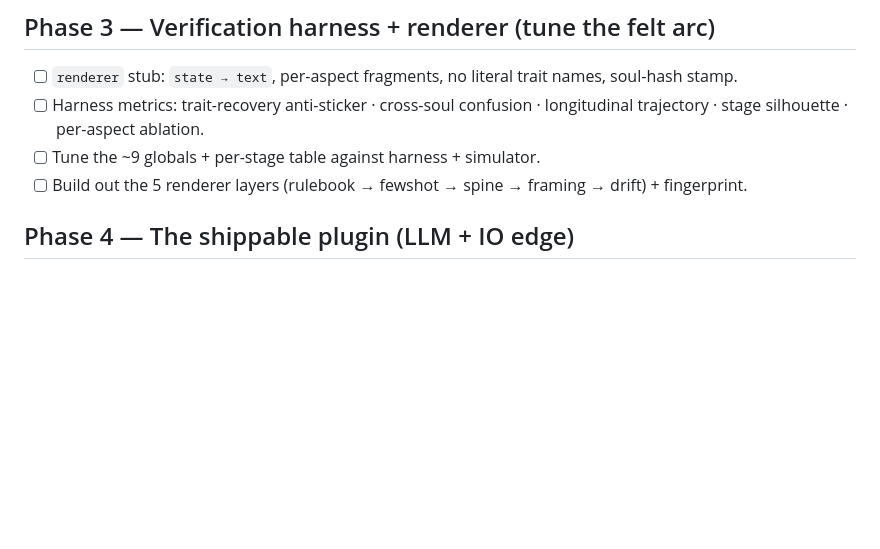
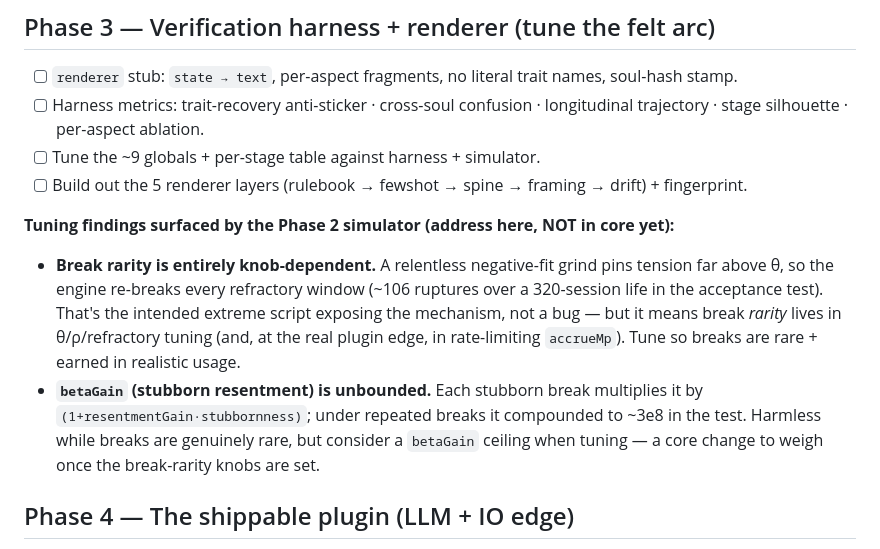
Before and after one commit to shott038/Saulene, a Markdown page: BUILD_GUIDE.md, the part around the change. Drawn GitHub-style; blank space fills up the shorter version.

Commit message:
BUILD_GUIDE: record Phase 2 simulator tuning findings for Phase 3
The simulator surfaced two knob-dependent behaviors worth addressing
during Phase 3 tuning: break re-firing every refractory window under a
relentless grind (rarity lives in theta/rho/refractory), and unbounded
betaGain compounding under repeated stubborn breaks. Captured so they
survive the worktree cleanup.

Co-Authored-By: Claude Opus 4.8 <noreply@anthropic.com>

```diff
--- a/BUILD_GUIDE.md
+++ b/BUILD_GUIDE.md
@@ -86,6 +86,17 @@ Legend: `[x]` done · `[~]` in progress · `[ ]` not started.
 - [ ] Tune the ~9 globals + per-stage table against harness + simulator.
 - [ ] Build out the 5 renderer layers (rulebook → fewshot → spine → framing → drift) + fingerprint.
 
+**Tuning findings surfaced by the Phase 2 simulator (address here, NOT in core yet):**
+- **Break rarity is entirely knob-dependent.** A relentless negative-fit grind pins tension far
+  above θ, so the engine re-breaks every refractory window (~106 ruptures over a 320-session life
+  in the acceptance test). That's the intended extreme script exposing the mechanism, not a bug —
+  but it means break *rarity* lives in θ/ρ/refractory tuning (and, at the real plugin edge, in
+  rate-limiting `accrueMp`). Tune so breaks are rare + earned in realistic usage.
+- **`betaGain` (stubborn resentment) is unbounded.** Each stubborn break multiplies it by
+  `(1+resentmentGain·stubbornness)`; under repeated breaks it compounded to ~3e8 in the test.
+  Harmless while breaks are genuinely rare, but consider a `betaGain` ceiling when tuning — a core
+  change to weigh once the break-rarity knobs are set.
+
 ## Phase 4 — The shippable plugin (LLM + IO edge)
 - [ ] `perception`: ledger schema + rubric + evidence-quote hard validation; `LlmClient` port.
 - [ ] `storage`: soul.json + full history; two-shelf (diary | voice-samples) with label wall.
```
